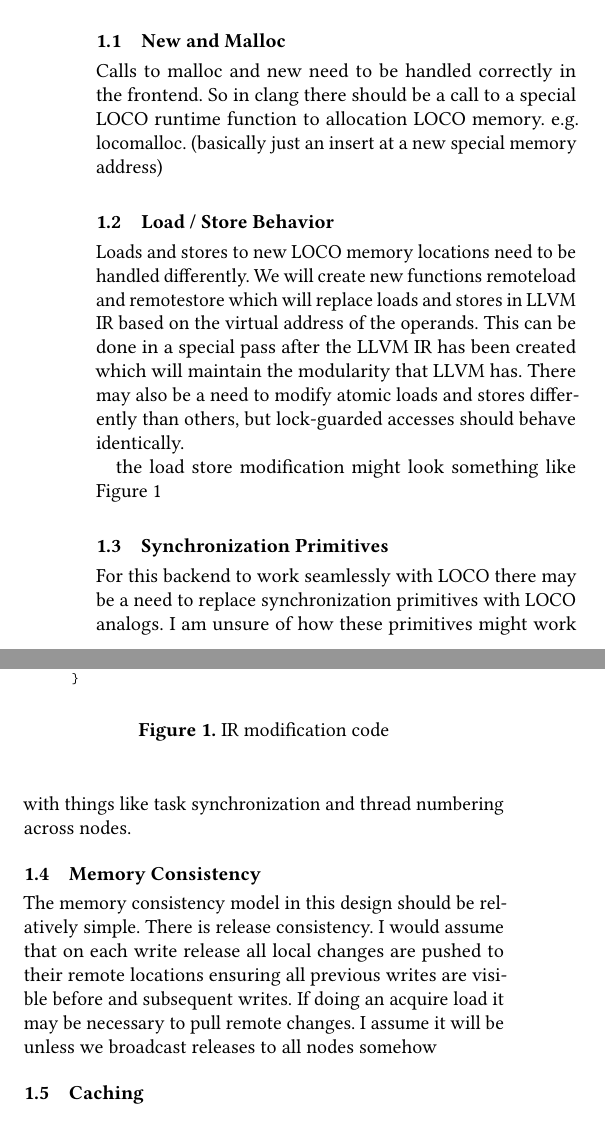
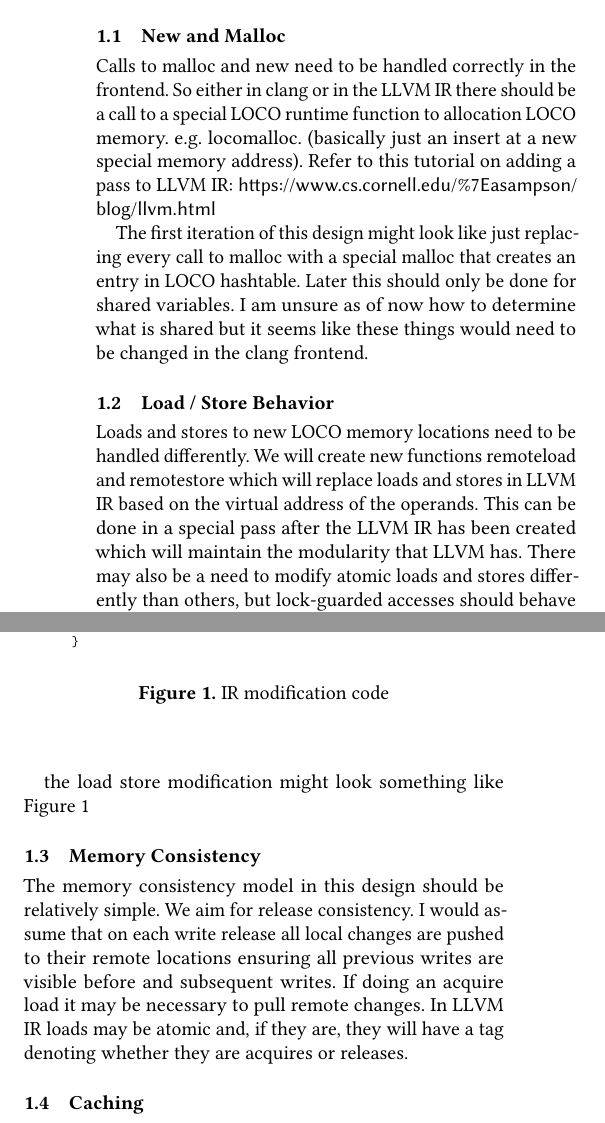
Before and after one commit to MadlerMark/LOCO-DSM-Proposal, a LaTeX paper (proposal.tex): two parts of the columns of page 1 of 2, joined at a grey line, cut so that both start at the same text. Compiled offline with pdfLaTeX.

Commit message:
some changes

```diff
--- a/proposal.tex
+++ b/proposal.tex
@@ -30,11 +30,15 @@
 memory addresses behave as normal.
 
 \subsection{New and Malloc}
-Calls to malloc and new need to be handled correctly in the frontend. So in clang
-there should be a call to a special LOCO runtime function to allocation LOCO memory.
-e.g. locomalloc. (basically just an insert at a new special memory address)
+Calls to malloc and new need to be handled correctly in the frontend. So either in clang
+or in the LLVM IR there should be a call to a special LOCO runtime function to allocation
+LOCO memory. e.g. locomalloc. (basically just an insert at a new special memory address).
+Refer to this tutorial on adding a pass to LLVM IR: \url{https://www.cs.cornell.edu/%7Easampson/blog/llvm.html}
 
-% This modification could also just be done on LOCO itself by overloading new.
+The first iteration of this design might look like just replacing every call to malloc
+with a special malloc that creates an entry in LOCO hashtable. Later this should only
+be done for shared variables. I am unsure as of now how to determine what is shared
+but it seems like these things would need to be changed in the clang frontend.
 
 \subsection{Load / Store Behavior}
 Loads and stores to new LOCO memory locations need to be handled differently.
@@ -68,20 +72,19 @@
 
 the load store modification might look something like Figure~\ref{fig:ir-modification}
 
-
-
-\subsection{Synchronization Primitives}
-For this backend to work seamlessly with LOCO there may be a need to replace
-synchronization primitives with LOCO analogs. I am unsure of how these primitives might
-work with things like task synchronization and thread numbering across nodes.
+% \subsection{Synchronization Primitives}
+% For this backend to work seamlessly with LOCO there may be a need to replace
+% synchronization primitives with LOCO analogs. I am unsure of how these primitives might
+% work with things like task synchronization and thread numbering across nodes.
 
 
 \subsection{Memory Consistency}
-The memory consistency model in this design should be relatively simple. There
-is release consistency. I would assume that on each write release all local changes
+The memory consistency model in this design should be relatively simple. We aim for
+release consistency. I would assume that on each write release all local changes
 are pushed to their remote locations ensuring all previous writes are visible before
 and subsequent writes. If doing an acquire load it may be necessary to pull remote
-changes. I assume it will be unless we broadcast releases to all nodes somehow
+changes. In LLVM IR loads may be atomic and, if they are, they will have a tag
+denoting whether they are acquires or releases.
 
 
 \subsection{Caching}
@@ -93,7 +96,7 @@
 and to add them to some cache-table which will be accessed first on lookups. If there
 is a acquire load or a write release RDMA operations are required.
 
-\subsection{OpenMP Integration}
+\subsection{OpenMP Integration and Synchronization Primitives}
 LOCO supports seemingly all OpenMP synchronization primitives, below is a table of
 analogous operations:
 
```
Also changed, not shown: proposal.pdf, proposal.tex (2 more changed lines).
